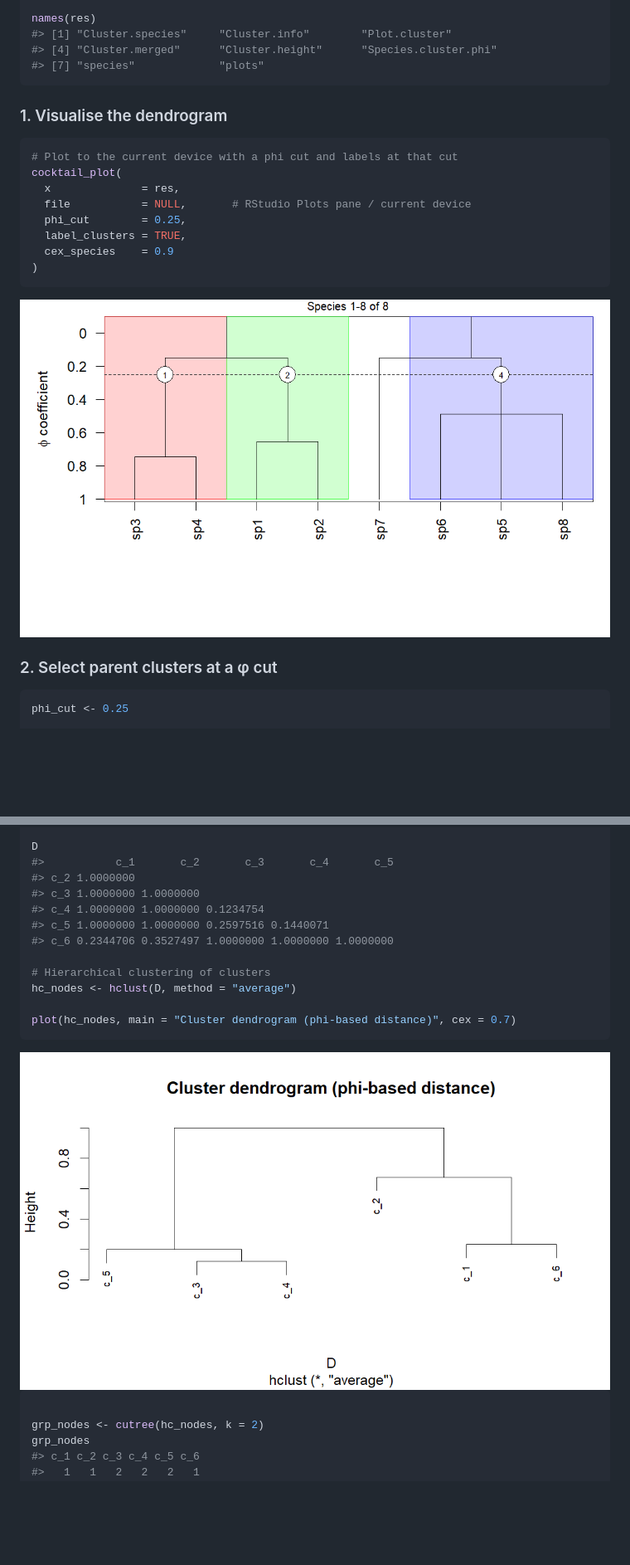
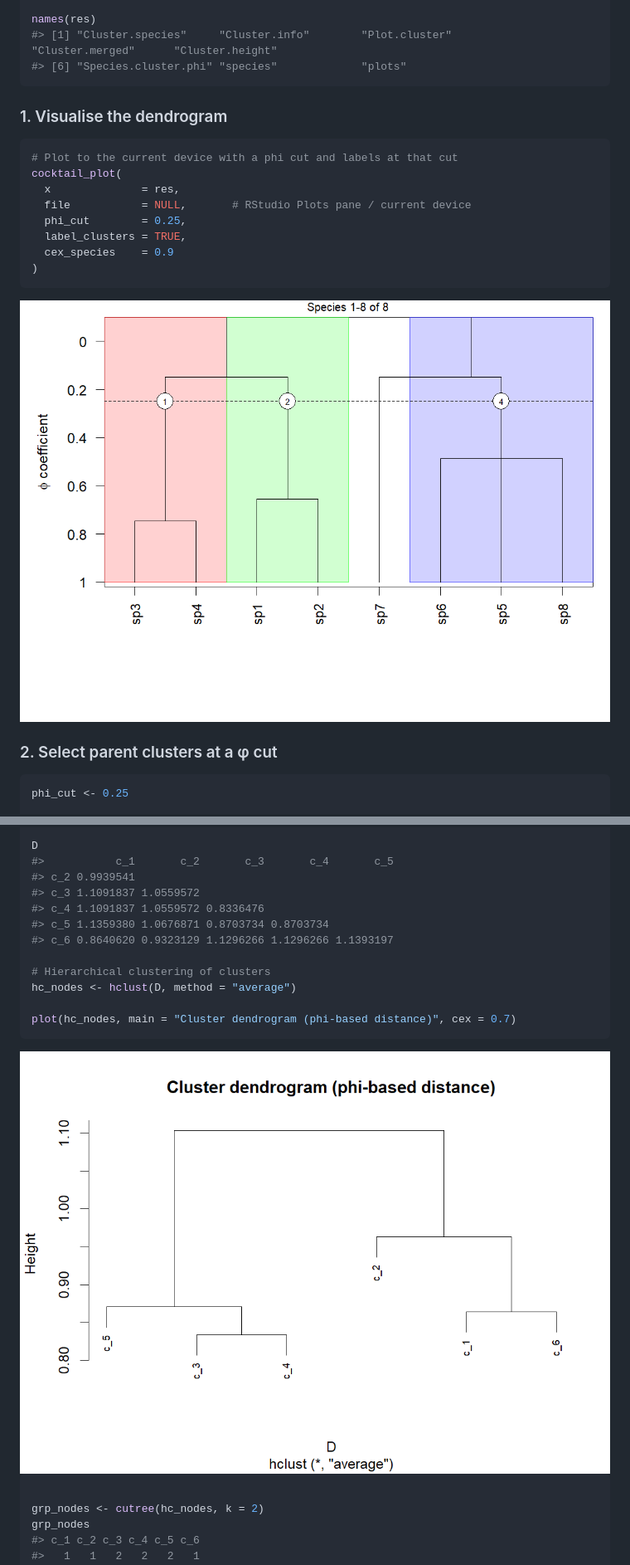
Before and after one commit to dvynokur/cocktailr, a Markdown page: README.md, 2 parts joined by grey strips. Shown at 83% size. Rendered like a GitHub page; pictures changed too: man/figures/README-typical-phi-dist-1.png, man/figures/README-typical-plot-1.png; blank space fills up the shorter version.

Commit message:
new version of cluster_phi_dist - based on full fidelity profiles, but with a different metric; new function select_clusters

````diff
--- a/README.md
+++ b/README.md
@@ -123,9 +123,8 @@ res <- cocktail_cluster(
 )
 
 names(res)
-#> [1] "Cluster.species"     "Cluster.info"        "Plot.cluster"
-#> [4] "Cluster.merged"      "Cluster.height"      "Species.cluster.phi"
-#> [7] "species"             "plots"
+#> [1] "Cluster.species"     "Cluster.info"        "Plot.cluster"        "Cluster.merged"      "Cluster.height"
+#> [6] "Species.cluster.phi" "species"             "plots"
 ```
 
 ### 1. Visualise the dendrogram
@@ -222,11 +221,11 @@ D <- cluster_phi_dist(
 
 D
 #>           c_1       c_2       c_3       c_4       c_5
-#> c_2 1.0000000
-#> c_3 1.0000000 1.0000000
-#> c_4 1.0000000 1.0000000 0.1234754
-#> c_5 1.0000000 1.0000000 0.2597516 0.1440071
-#> c_6 0.2344706 0.3527497 1.0000000 1.0000000 1.0000000
+#> c_2 0.9939541
+#> c_3 1.1091837 1.0559572
+#> c_4 1.1091837 1.0559572 0.8336476
+#> c_5 1.1359380 1.0676871 0.8703734 0.8703734
+#> c_6 0.8640620 0.9323129 1.1296266 1.1296266 1.1393197
 
 # Hierarchical clustering of clusters
 hc_nodes <- hclust(D, method = "average")
````
Also changed, not shown: man/figures/README-typical-cocktail-groups-1.png, 9 other files.
